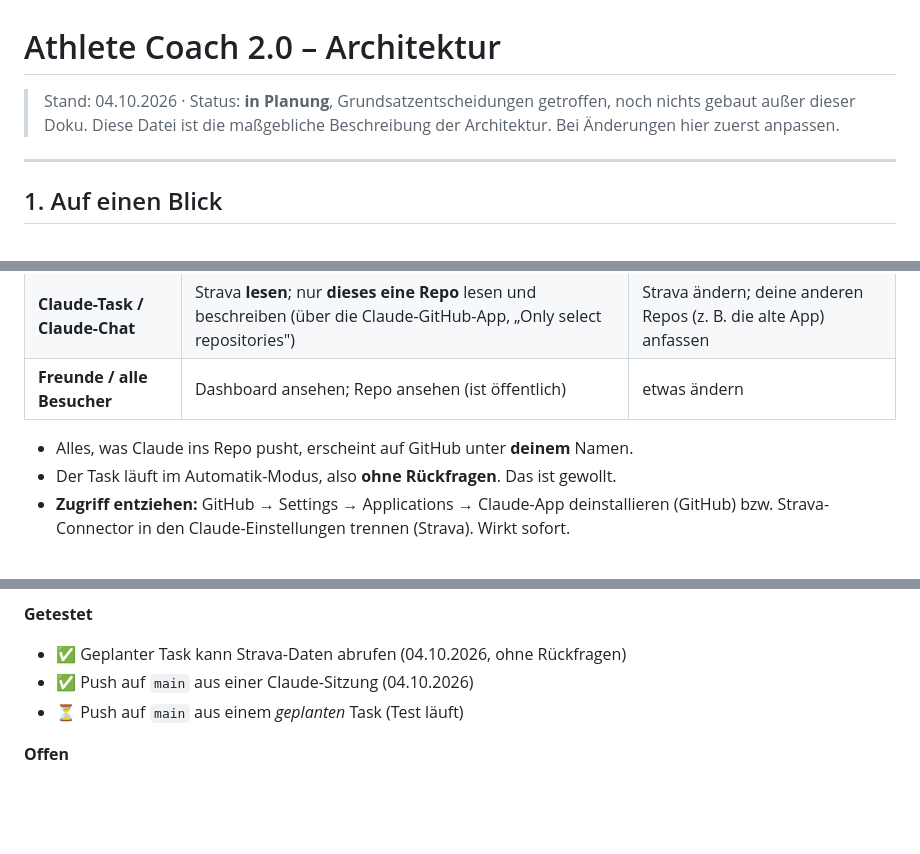
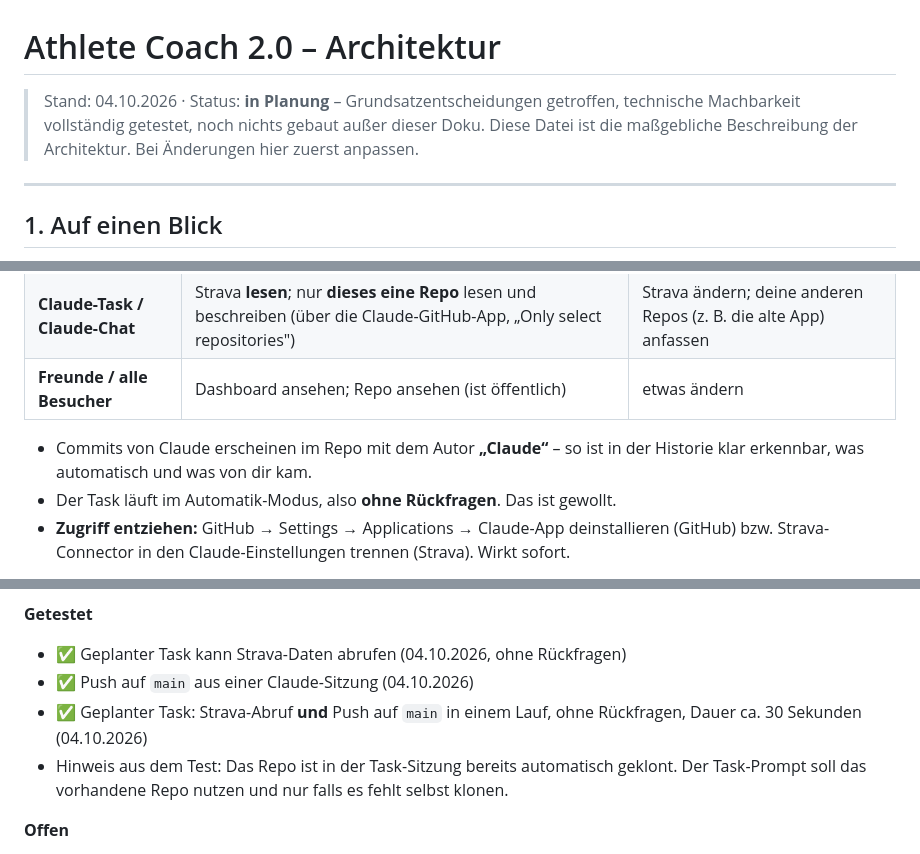
Before and after one commit to Cpt-Backfisch/Athlete_Coach_2.0, a Markdown page: docs/ARCHITEKTUR.md, 3 parts joined by grey strips. GitHub-like rendering; blank space fills up the shorter version.

Commit message:
Doku: Ergebnis Push-Test eingetragen, Testdatei entfernt
Co-Authored-By: Claude Opus 5.5 <noreply@anthropic.com>
Claude-Session: https://claude.ai/code/session_01Wdvaj3RL7skAzXZUtzHZu5

```diff
--- a/docs/ARCHITEKTUR.md
+++ b/docs/ARCHITEKTUR.md
@@ -1,6 +1,6 @@
 # Athlete Coach 2.0 – Architektur
 
-> Stand: 04.10.2026 · Status: **in Planung**, Grundsatzentscheidungen getroffen, noch nichts gebaut außer dieser Doku.
+> Stand: 04.10.2026 · Status: **in Planung** – Grundsatzentscheidungen getroffen, technische Machbarkeit vollständig getestet, noch nichts gebaut außer dieser Doku.
 > Diese Datei ist die maßgebliche Beschreibung der Architektur. Bei Änderungen hier zuerst anpassen.
 
 ---
@@ -88,7 +88,7 @@ flowchart LR
 | **Claude-Task / Claude-Chat** | Strava **lesen**; nur **dieses eine Repo** lesen und beschreiben (über die Claude-GitHub-App, „Only select repositories") | Strava ändern; deine anderen Repos (z. B. die alte App) anfassen |
 | **Freunde / alle Besucher** | Dashboard ansehen; Repo ansehen (ist öffentlich) | etwas ändern |
 
-- Alles, was Claude ins Repo pusht, erscheint auf GitHub unter **deinem** Namen.
+- Commits von Claude erscheinen im Repo mit dem Autor **„Claude“** – so ist in der Historie klar erkennbar, was automatisch und was von dir kam.
 - Der Task läuft im Automatik-Modus, also **ohne Rückfragen**. Das ist gewollt.
 - **Zugriff entziehen:** GitHub → Settings → Applications → Claude-App deinstallieren (GitHub) bzw. Strava-Connector in den Claude-Einstellungen trennen (Strava). Wirkt sofort.
 
@@ -143,7 +143,8 @@ Weil Daten, Script und Seite unabhängig von Claude sind, muss im Ernstfall nur
 **Getestet**
 - ✅ Geplanter Task kann Strava-Daten abrufen (04.10.2026, ohne Rückfragen)
 - ✅ Push auf `main` aus einer Claude-Sitzung (04.10.2026)
-- ⏳ Push auf `main` aus einem *geplanten* Task (Test läuft)
+- ✅ Geplanter Task: Strava-Abruf **und** Push auf `main` in einem Lauf, ohne Rückfragen, Dauer ca. 30 Sekunden (04.10.2026)
+- Hinweis aus dem Test: Das Repo ist in der Task-Sitzung bereits automatisch geklont. Der Task-Prompt soll das vorhandene Repo nutzen und nur falls es fehlt selbst klonen.
 
 **Offen**
 - Welche KPIs und Diagramme? → bestimmt auch die genaue Feldliste im Filter
```
Also changed, not shown: status/task-test.md (deleted, +0 -4 lines).
